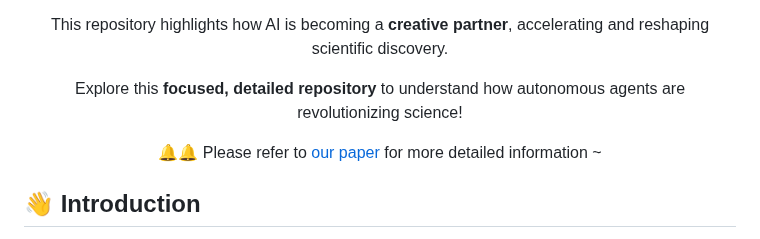
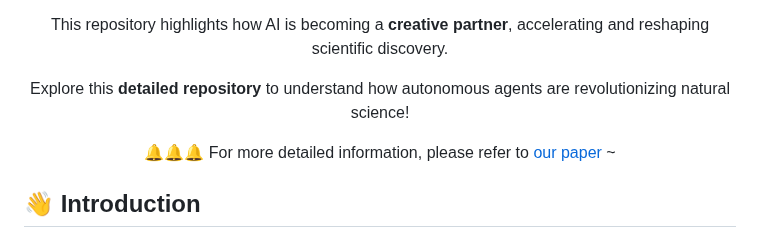
Before and after one commit to AgenticScience/AgenticScience.github.io, a Markdown page: README.md, the part around the change. GitHub-like rendering.

```diff
--- a/README.md
+++ b/README.md
@@ -18,9 +18,9 @@
 
   This repository highlights how AI is becoming a **creative partner**, accelerating and reshaping scientific discovery.
 
-  Explore this **focused, detailed repository** to understand how autonomous agents are revolutionizing science!
+  Explore this **detailed repository** to understand how autonomous agents are revolutionizing natural science!
 
-  🔔🔔 Please refer to [our paper](https://agenticscience.github.io/) for more detailed information ~
+  🔔🔔🔔 For more detailed information, please refer to [our paper](https://agenticscience.github.io/) ~
 </div>
 
 ## 👋 Introduction
```
